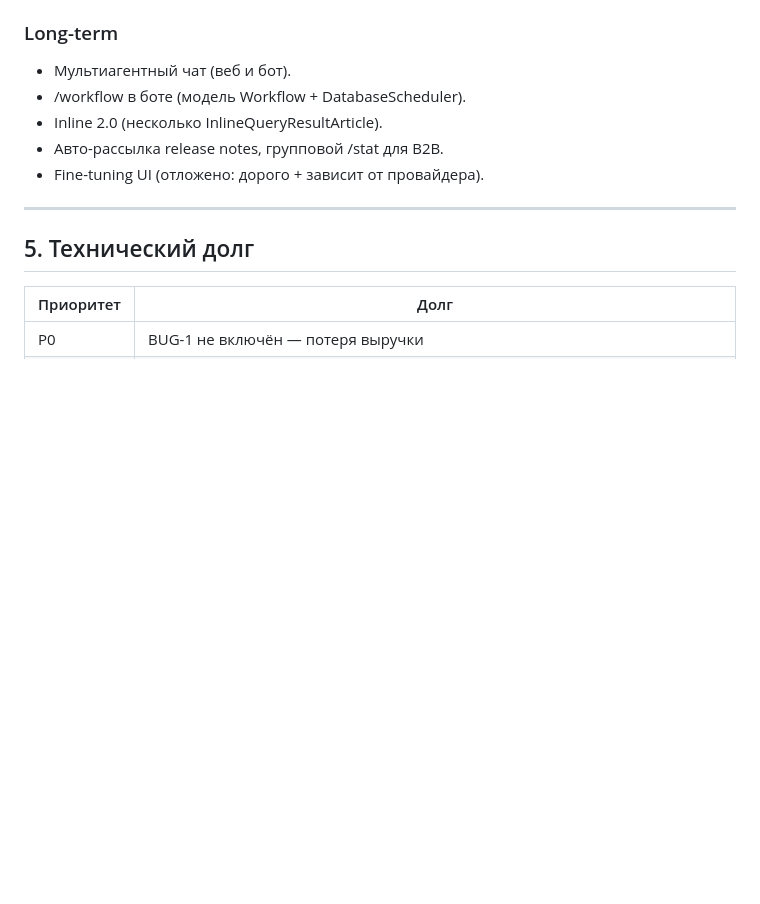
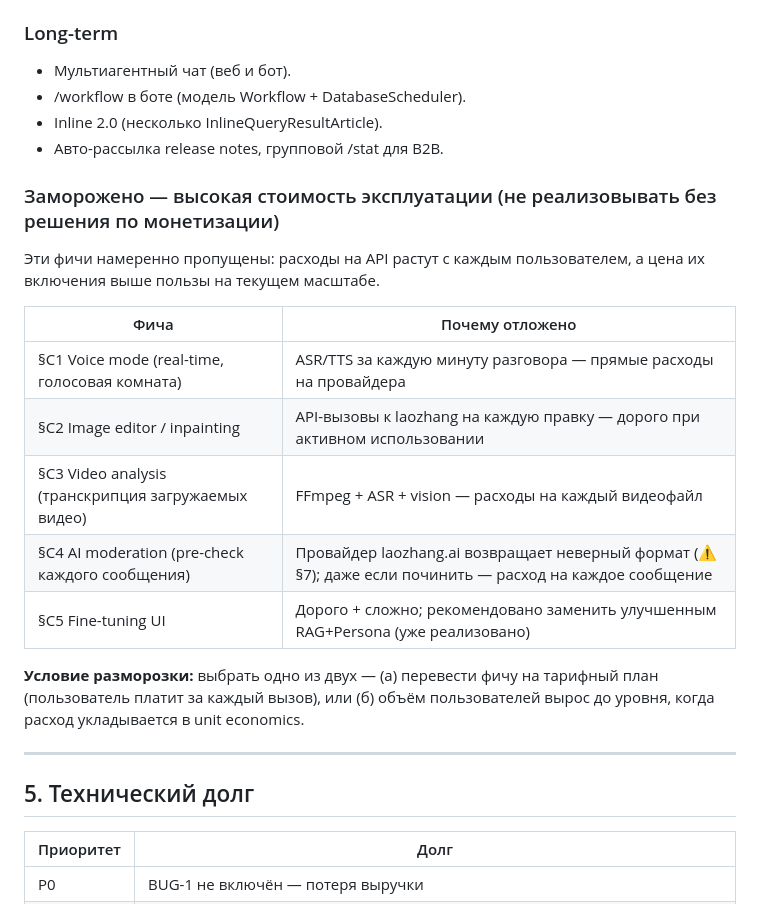
Before and after one commit to lehagutman1984-coder/aineron, a Markdown page: MASTER_PLAN.md, the part around the change. GitHub-like rendering; blank space fills up the shorter version.

Commit message:
docs(plan): document deferred high-cost features in MASTER_PLAN
Add frozen section §C1-C5: Voice mode (real-time), Image inpainting,
Video analysis, AI moderation, Fine-tuning UI — intentionally deferred
due to per-API-call operational costs. Include unfreeze conditions.

Co-Authored-By: Claude Sonnet 4.6 <noreply@anthropic.com>

```diff
--- a/MASTER_PLAN.md
+++ b/MASTER_PLAN.md
@@ -118,7 +118,20 @@
 - /workflow в боте (модель Workflow + DatabaseScheduler).
 - Inline 2.0 (несколько InlineQueryResultArticle).
 - Авто-рассылка release notes, групповой /stat для B2B.
-- Fine-tuning UI (отложено: дорого + зависит от провайдера).
+
+### Заморожено — высокая стоимость эксплуатации (не реализовывать без решения по монетизации)
+
+Эти фичи намеренно пропущены: расходы на API растут с каждым пользователем, а цена их включения выше пользы на текущем масштабе.
+
+| Фича | Почему отложено |
+|------|----------------|
+| §C1 Voice mode (real-time, голосовая комната) | ASR/TTS за каждую минуту разговора — прямые расходы на провайдера |
+| §C2 Image editor / inpainting | API-вызовы к laozhang на каждую правку — дорого при активном использовании |
+| §C3 Video analysis (транскрипция загружаемых видео) | FFmpeg + ASR + vision — расходы на каждый видеофайл |
+| §C4 AI moderation (pre-check каждого сообщения) | Провайдер laozhang.ai возвращает неверный формат (⚠️ §7); даже если починить — расход на каждое сообщение |
+| §C5 Fine-tuning UI | Дорого + сложно; рекомендовано заменить улучшенным RAG+Persona (уже реализовано) |
+
+**Условие разморозки:** выбрать одно из двух — (а) перевести фичу на тарифный план (пользователь платит за каждый вызов), или (б) объём пользователей вырос до уровня, когда расход укладывается в unit economics.
 
 ---
 
```
